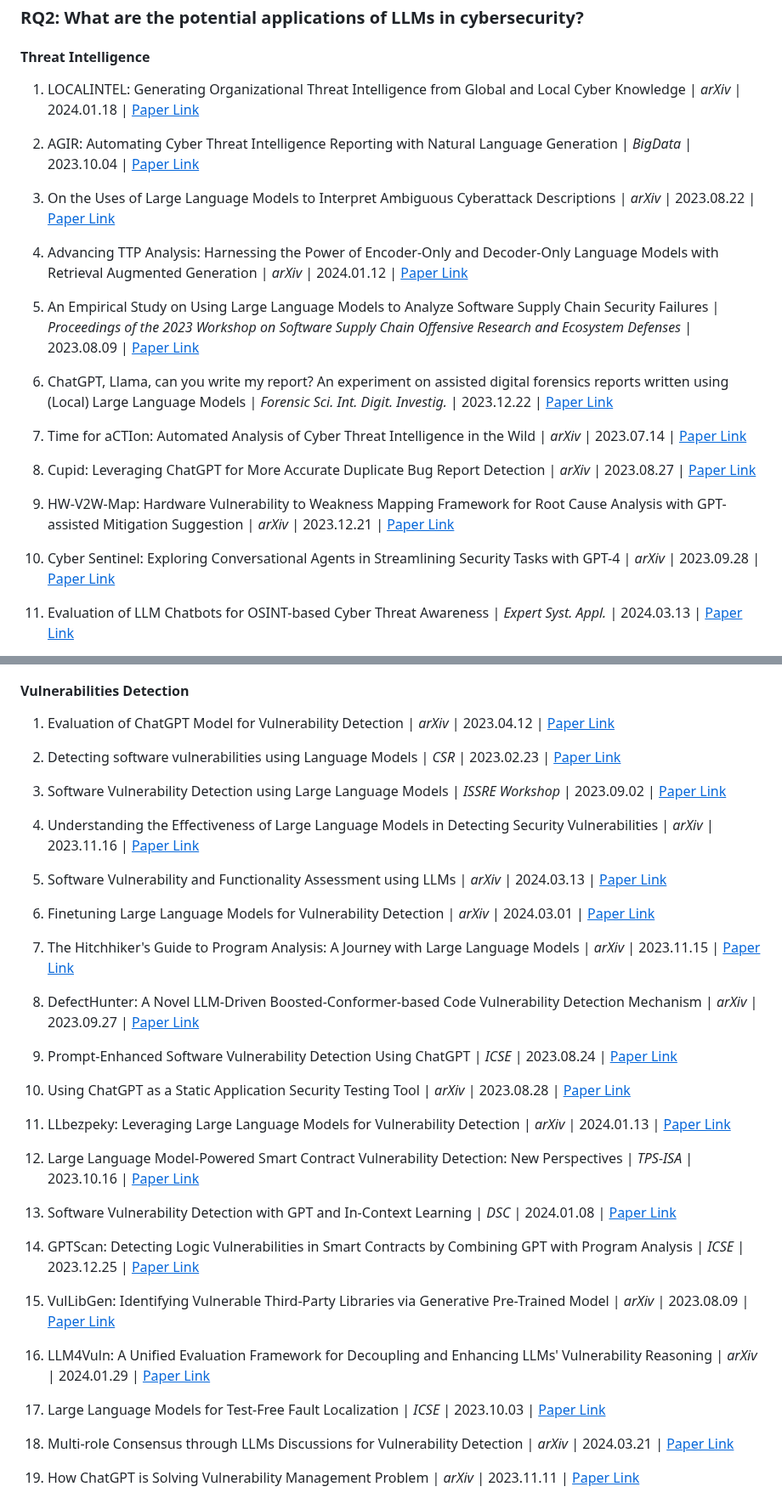
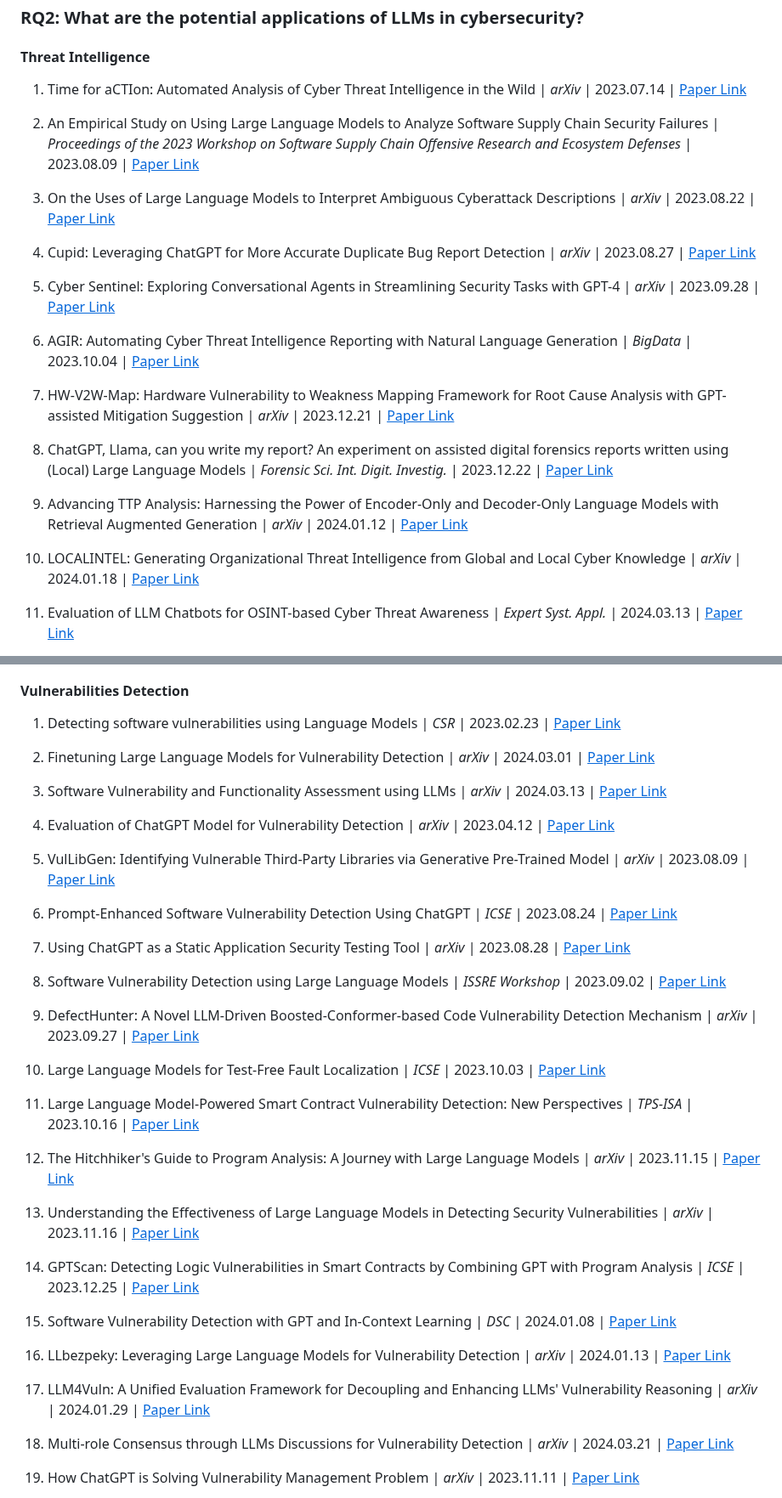
Before and after one commit to tmylla/Awesome-LLM4Cybersecurity, a Markdown page: README.md, 2 parts joined by grey strips. Shown at 85% size. Drawn GitHub-style.

```diff
--- a/README.md
+++ b/README.md
@@ -159,25 +154,25 @@ We seek to address three key questions:
 
 #### Threat Intelligence
 
-1. LOCALINTEL: Generating Organizational Threat Intelligence from Global and Local Cyber Knowledge | *arXiv* | 2024.01.18 | [<u>Paper Link</u>](https://arxiv.org/abs/2401.10036)
+1. Time for aCTIon: Automated Analysis of Cyber Threat Intelligence in the Wild | *arXiv* | 2023.07.14 | [<u>Paper Link</u>](https://arxiv.org/abs/2307.10214)
 
-2. AGIR: Automating Cyber Threat Intelligence Reporting with Natural Language Generation | *BigData* | 2023.10.04 | [<u>Paper Link</u>](https://ieeexplore.ieee.org/abstract/document/10386116)
+2. An Empirical Study on Using Large Language Models to Analyze Software Supply Chain Security Failures | *Proceedings of the 2023 Workshop on Software Supply Chain Offensive Research and Ecosystem Defenses* | 2023.08.09 | [<u>Paper Link</u>](https://arxiv.org/abs/2308.04898)
 
 3. On the Uses of Large Language Models to Interpret Ambiguous Cyberattack Descriptions | *arXiv* | 2023.08.22 | [<u>Paper Link</u>](https://arxiv.org/abs/2306.14062)
 
-4. Advancing TTP Analysis: Harnessing the Power of Encoder-Only and Decoder-Only Language Models with Retrieval Augmented Generation | *arXiv* | 2024.01.12 | [<u>Paper Link</u>](https://arxiv.org/abs/2401.00280)
+4.  Cupid: Leveraging ChatGPT for More Accurate Duplicate Bug Report Detection | *arXiv* | 2023.08.27 | [<u>Paper Link</u>](https://arxiv.org/abs/2308.10022)
 
-5. An Empirical Study on Using Large Language Models to Analyze Software Supply Chain Security Failures | *Proceedings of the 2023 Workshop on Software Supply Chain Offensive Research and Ecosystem Defenses* | 2023.08.09 | [<u>Paper Link</u>](https://arxiv.org/abs/2308.04898)
+5.  Cyber Sentinel: Exploring Conversational Agents in Streamlining Security Tasks with GPT-4 | *arXiv* | 2023.09.28 | [<u>Paper Link</u>](https://arxiv.org/abs/2309.16422)
 
-6. ChatGPT, Llama, can you write my report? An experiment on assisted digital forensics reports written using (Local) Large Language Models | *Forensic Sci. Int. Digit. Investig.* | 2023.12.22 | [<u>Paper Link</u>](https://arxiv.org/abs/2312.14607)
+6.  AGIR: Automating Cyber Threat Intelligence Reporting with Natural Language Generation | *BigData* | 2023.10.04 | [<u>Paper Link</u>](https://ieeexplore.ieee.org/abstract/document/10386116)
 
-7. Time for aCTIon: Automated Analysis of Cyber Threat Intelligence in the Wild | *arXiv* | 2023.07.14 | [<u>Paper Link</u>](https://arxiv.org/abs/2307.10214)
+7.  HW-V2W-Map: Hardware Vulnerability to Weakness Mapping Framework for Root Cause Analysis with GPT-assisted Mitigation Suggestion | *arXiv* | 2023.12.21 | [<u>Paper Link</u>](https://arxiv.org/abs/2312.13530)
 
-8. Cupid: Leveraging ChatGPT for More Accurate Duplicate Bug Report Detection | *arXiv* | 2023.08.27 | [<u>Paper Link</u>](https://arxiv.org/abs/2308.10022)
+8.  ChatGPT, Llama, can you write my report? An experiment on assisted digital forensics reports written using (Local) Large Language Models | *Forensic Sci. Int. Digit. Investig.* | 2023.12.22 | [<u>Paper Link</u>](https://arxiv.org/abs/2312.14607)
 
-9. HW-V2W-Map: Hardware Vulnerability to Weakness Mapping Framework for Root Cause Analysis with GPT-assisted Mitigation Suggestion | *arXiv* | 2023.12.21 | [<u>Paper Link</u>](https://arxiv.org/abs/2312.13530)
+9.  Advancing TTP Analysis: Harnessing the Power of Encoder-Only and Decoder-Only Language Models with Retrieval Augmented Generation | *arXiv* | 2024.01.12 | [<u>Paper Link</u>](https://arxiv.org/abs/2401.00280)
 
-10. Cyber Sentinel: Exploring Conversational Agents in Streamlining Security Tasks with GPT-4 | *arXiv* | 2023.09.28 | [<u>Paper Link</u>](https://arxiv.org/abs/2309.16422)
+10. LOCALINTEL: Generating Organizational Threat Intelligence from Global and Local Cyber Knowledge | *arXiv* | 2024.01.18 | [<u>Paper Link</u>](https://arxiv.org/abs/2401.10036)
 
 11. Evaluation of LLM Chatbots for OSINT-based Cyber Threat Awareness | *Expert Syst. Appl.* | 2024.03.13 | [<u>Paper Link</u>](https://arxiv.org/abs/2401.15127)
 
@@ -258,39 +253,39 @@ We seek to address three key questions:
 
 #### Vulnerabilities Detection
 
-1. Evaluation of ChatGPT Model for Vulnerability Detection | *arXiv* | 2023.04.12 | [<u>Paper Link</u>](https://arxiv.org/abs/2304.07232)
+1. Detecting software vulnerabilities using Language Models | *CSR* | 2023.02.23 | [<u>Paper Link</u>](https://arxiv.org/abs/2302.11773)
 
-2. Detecting software vulnerabilities using Language Models | *CSR* | 2023.02.23 | [<u>Paper Link</u>](https://arxiv.org/abs/2302.11773)
+2. Finetuning Large Language Models for Vulnerability Detection | *arXiv* | 2024.03.01 | [<u>Paper Link</u>](https://arxiv.org/abs/2401.17010)
 
-3. Software Vulnerability Detection using Large Language Models | *ISSRE Workshop* | 2023.09.02 | [<u>Paper Link</u>](https://ieeexplore.ieee.org/document/10301302/)
+3. Software Vulnerability and Functionality Assessment using LLMs | *arXiv* | 2024.03.13 | [<u>Paper Link</u>](https://arxiv.org/abs/2403.08429)
 
-4. Understanding the Effectiveness of Large Language Models in Detecting Security Vulnerabilities | *arXiv* | 2023.11.16 | [<u>Paper Link</u>](https://arxiv.org/abs/2311.16169)
+4. Evaluation of ChatGPT Model for Vulnerability Detection | *arXiv* | 2023.04.12 | [<u>Paper Link</u>](https://arxiv.org/abs/2304.07232)
 
-5. Software Vulnerability and Functionality Assessment using LLMs | *arXiv* | 2024.03.13 | [<u>Paper Link</u>](https://arxiv.org/abs/2403.08429)
+5. VulLibGen: Identifying Vulnerable Third-Party Libraries via Generative Pre-Trained Model | *arXiv* | 2023.08.09 | [<u>Paper Link</u>](https://arxiv.org/abs/2308.04662)
 
-6. Finetuning Large Language Models for Vulnerability Detection | *arXiv* | 2024.03.01 | [<u>Paper Link</u>](https://arxiv.org/abs/2401.17010)
+6. Prompt-Enhanced Software Vulnerability Detection Using ChatGPT | *ICSE* | 2023.08.24 | [<u>Paper Link</u>](https://arxiv.org/abs/2308.12697)
 
-7. The Hitchhiker's Guide to Program Analysis: A Journey with Large Language Models | *arXiv* | 2023.11.15 | [<u>Paper Link</u>](https://arxiv.org/abs/2308.00245)
+7. Using ChatGPT as a Static Application Security Testing Tool | *arXiv* | 2023.08.28 | [<u>Paper Link</u>](https://arxiv.org/abs/2308.14434)
 
-8. DefectHunter: A Novel LLM-Driven Boosted-Conformer-based Code Vulnerability Detection Mechanism | *arXiv* | 2023.09.27 | [<u>Paper Link</u>](https://arxiv.org/abs/2309.15324)
+8. Software Vulnerability Detection using Large Language Models | *ISSRE Workshop* | 2023.09.02 | [<u>Paper Link</u>](https://ieeexplore.ieee.org/document/10301302/)
 
-9. Prompt-Enhanced Software Vulnerability Detection Using ChatGPT | *ICSE* | 2023.08.24 | [<u>Paper Link</u>](https://arxiv.org/abs/2308.12697)
+9.  DefectHunter: A Novel LLM-Driven Boosted-Conformer-based Code Vulnerability Detection Mechanism | *arXiv* | 2023.09.27 | [<u>Paper Link</u>](https://arxiv.org/abs/2309.15324)
 
-10. Using ChatGPT as a Static Application Security Testing Tool | *arXiv* | 2023.08.28 | [<u>Paper Link</u>](https://arxiv.org/abs/2308.14434)
+10. Large Language Models for Test-Free Fault Localization | *ICSE* | 2023.10.03 | [<u>Paper Link</u>](https://arxiv.org/abs/2310.01726)
 
-11. LLbezpeky: Leveraging Large Language Models for Vulnerability Detection | *arXiv* | 2024.01.13 | [<u>Paper Link</u>](https://arxiv.org/abs/2401.01269)
+11. Large Language Model-Powered Smart Contract Vulnerability Detection: New Perspectives | *TPS-ISA* | 2023.10.16 | [<u>Paper Link</u>](https://arxiv.org/abs/2310.01152)
 
-12. Large Language Model-Powered Smart Contract Vulnerability Detection: New Perspectives | *TPS-ISA* | 2023.10.16 | [<u>Paper Link</u>](https://arxiv.org/abs/2310.01152)
+12. The Hitchhiker's Guide to Program Analysis: A Journey with Large Language Models | *arXiv* | 2023.11.15 | [<u>Paper Link</u>](https://arxiv.org/abs/2308.00245)
 
-13. Software Vulnerability Detection with GPT and In-Context Learning | *DSC* | 2024.01.08 | [<u>Paper Link</u>](https://ieeexplore.ieee.org/abstract/document/10381286)
+13. Understanding the Effectiveness of Large Language Models in Detecting Security Vulnerabilities | *arXiv* | 2023.11.16 | [<u>Paper Link</u>](https://arxiv.org/abs/2311.16169)
 
 14. GPTScan: Detecting Logic Vulnerabilities in Smart Contracts by Combining GPT with Program Analysis | *ICSE* | 2023.12.25 | [<u>Paper Link</u>](https://arxiv.org/abs/2308.03314)
 
-15. VulLibGen: Identifying Vulnerable Third-Party Libraries via Generative Pre-Trained Model | *arXiv* | 2023.08.09 | [<u>Paper Link</u>](https://arxiv.org/abs/2308.04662)
+15. Software Vulnerability Detection with GPT and In-Context Learning | *DSC* | 2024.01.08 | [<u>Paper Link</u>](https://ieeexplore.ieee.org/abstract/document/10381286)
 
-16. LLM4Vuln: A Unified Evaluation Framework for Decoupling and Enhancing LLMs' Vulnerability Reasoning | *arXiv* | 2024.01.29 | [<u>Paper Link</u>](https://arxiv.org/abs/2401.16185)
+16. LLbezpeky: Leveraging Large Language Models for Vulnerability Detection | *arXiv* | 2024.01.13 | [<u>Paper Link</u>](https://arxiv.org/abs/2401.01269)
 
-17. Large Language Models for Test-Free Fault Localization | *ICSE* | 2023.10.03 | [<u>Paper Link</u>](https://arxiv.org/abs/2310.01726)
+17. LLM4Vuln: A Unified Evaluation Framework for Decoupling and Enhancing LLMs' Vulnerability Reasoning | *arXiv* | 2024.01.29 | [<u>Paper Link</u>](https://arxiv.org/abs/2401.16185)
 
 18. Multi-role Consensus through LLMs Discussions for Vulnerability Detection | *arXiv* | 2024.03.21 | [<u>Paper Link</u>](https://arxiv.org/abs/2403.14274)
 
```
Also changed, not shown: other parts of README.md (+84 -89 lines).
